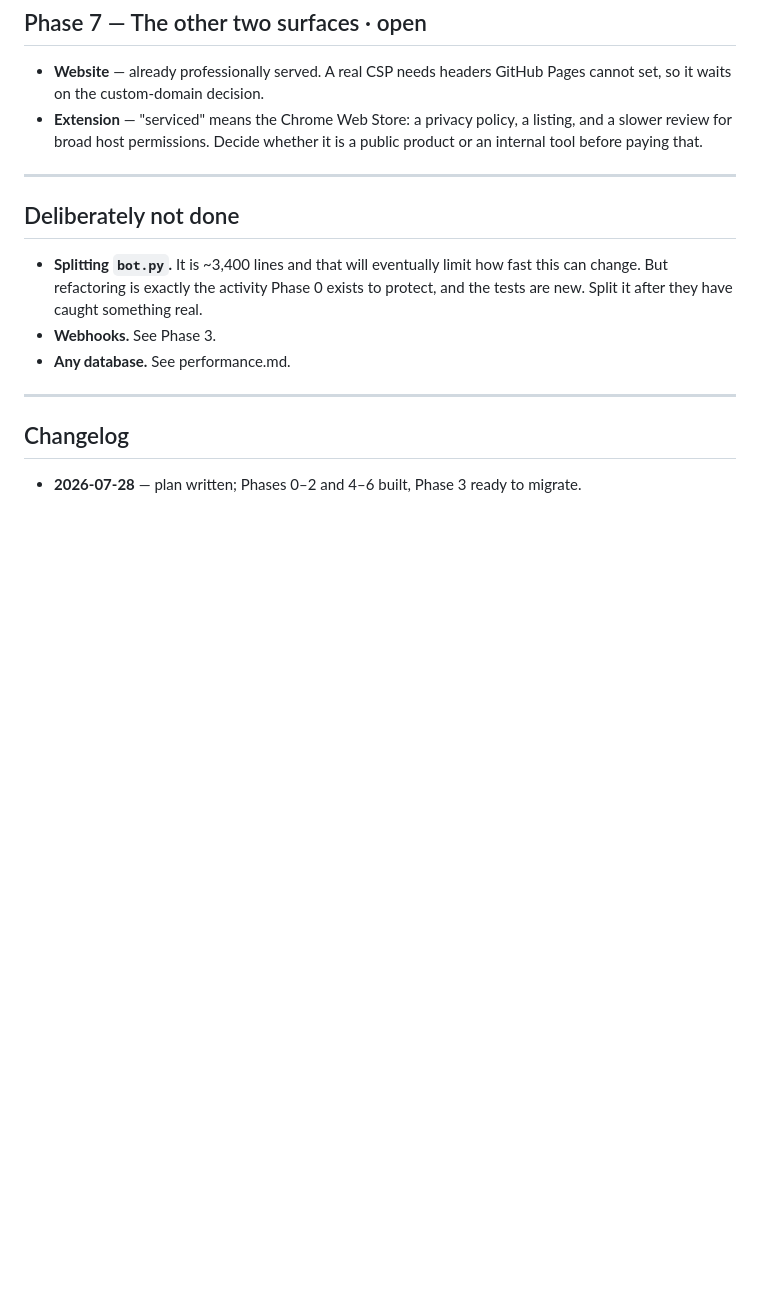
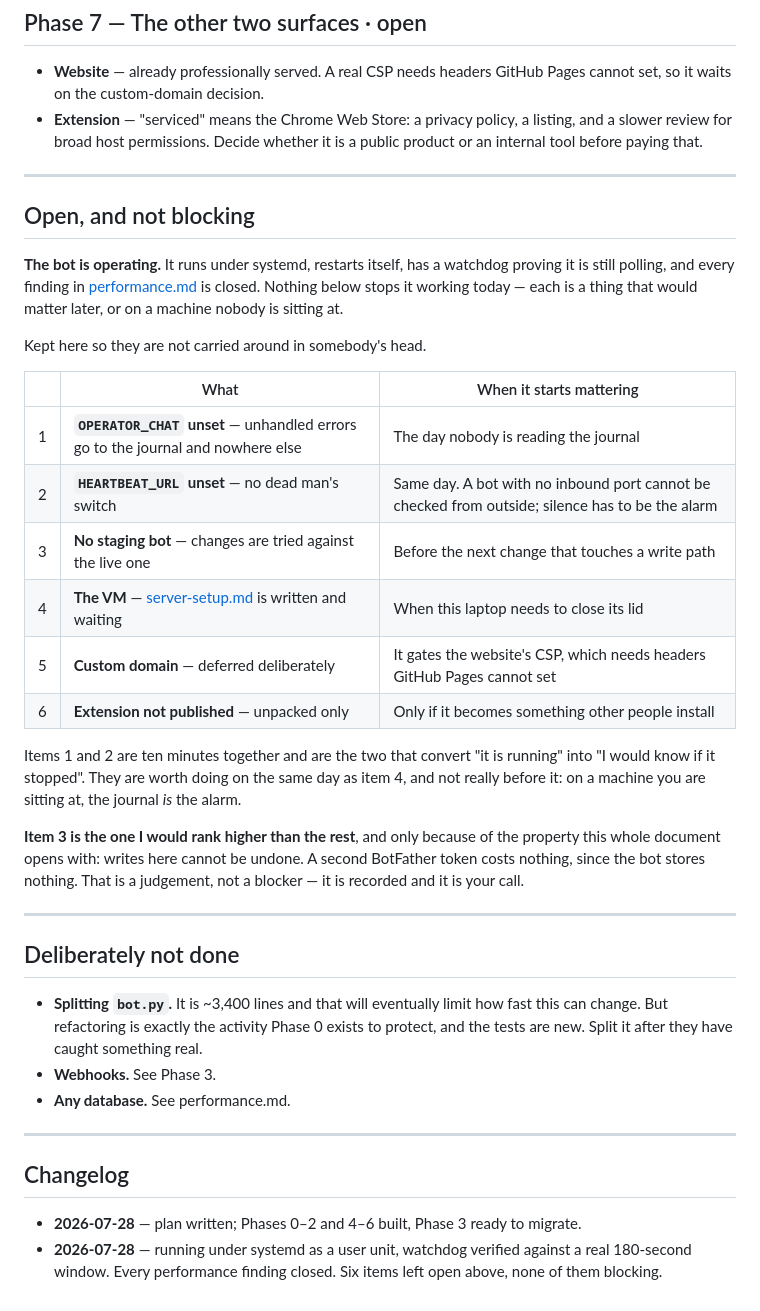
Before and after one commit to babbworks/telepatch, a Markdown page: docs/operations.md, the part around the change. Drawn GitHub-style; blank space fills up the shorter version.

Commit message:
Record the six open items, and say plainly that none of them block
The bot is operating: under systemd, restarting itself, watchdog verified
against a real window, every performance finding closed. What is left is a
list of things that matter later or on a machine nobody is sitting at, and
it belongs written down rather than carried around in somebody head.

Each is recorded with the thing that makes it start mattering, which is
more useful than a priority. Operator chat and heartbeat are the pair that
convert "it is running" into "I would know if it stopped" - and they are
worth doing on the same day as the VM, not really before, because on a
machine you are sitting at the journal already is the alarm.

Staging is noted as the one I would rank higher, with the reason and the
fact that it is a judgement rather than a blocker. Recorded once and left
alone.

Co-Authored-By: Claude Opus 5 <noreply@anthropic.com>

```diff
--- a/docs/operations.md
+++ b/docs/operations.md
@@ -131,6 +131,38 @@ manager.
 
 ---
 
+## Open, and not blocking
+
+**The bot is operating.** It runs under systemd, restarts itself, has a
+watchdog proving it is still polling, and every finding in
+[performance.md](performance.md) is closed. Nothing below stops it working
+today — each is a thing that would matter later, or on a machine nobody is
+sitting at.
+
+Kept here so they are not carried around in somebody's head.
+
+| | What | When it starts mattering |
+|---|---|---|
+| 1 | **`OPERATOR_CHAT` unset** — unhandled errors go to the journal and nowhere else | The day nobody is reading the journal |
+| 2 | **`HEARTBEAT_URL` unset** — no dead man's switch | Same day. A bot with no inbound port cannot be checked from outside; silence has to be the alarm |
+| 3 | **No staging bot** — changes are tried against the live one | Before the next change that touches a write path |
+| 4 | **The VM** — [server-setup.md](server-setup.md) is written and waiting | When this laptop needs to close its lid |
+| 5 | **Custom domain** — deferred deliberately | It gates the website's CSP, which needs headers GitHub Pages cannot set |
+| 6 | **Extension not published** — unpacked only | Only if it becomes something other people install |
+
+Items 1 and 2 are ten minutes together and are the two that convert "it is
+running" into "I would know if it stopped". They are worth doing on the
+same day as item 4, and not really before it: on a machine you are sitting
+at, the journal *is* the alarm.
+
+**Item 3 is the one I would rank higher than the rest**, and only because
+of the property this whole document opens with: writes here cannot be
+undone. A second BotFather token costs nothing, since the bot stores
+nothing. That is a judgement, not a blocker — it is recorded and it is
+your call.
+
+---
+
 ## Deliberately not done
 
 - **Splitting `bot.py`.** It is ~3,400 lines and that will eventually
@@ -146,3 +178,6 @@ manager.
 
 - **2026-07-28** — plan written; Phases 0–2 and 4–6 built, Phase 3 ready
   to migrate.
+- **2026-07-28** — running under systemd as a user unit, watchdog verified
+  against a real 180-second window. Every performance finding closed. Six
+  items left open above, none of them blocking.
```
